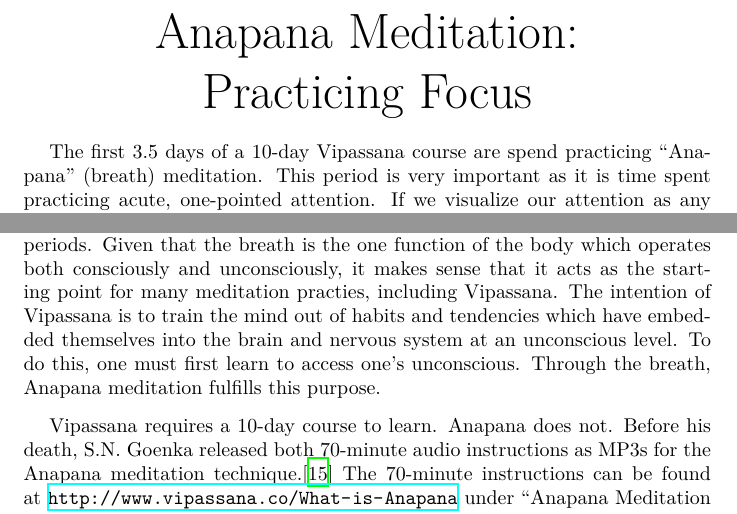
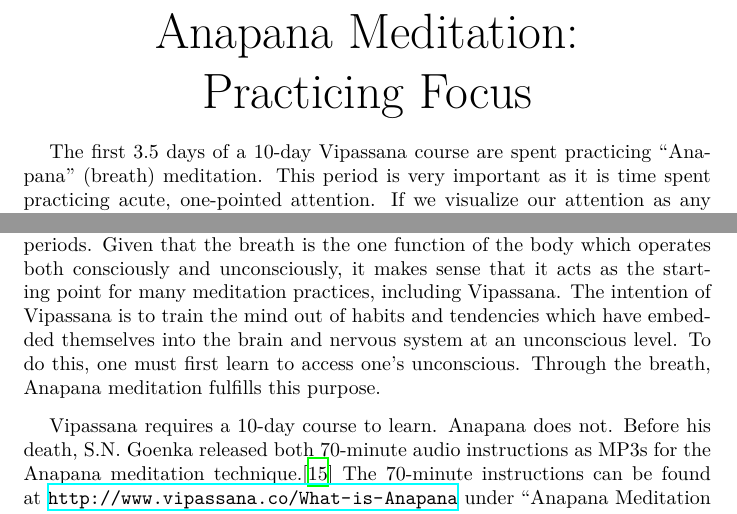
Before and after one commit to deobald/vipassana-for-hackers, a LaTeX document (vipassana-for-hackers.tex): two parts of pages 20 and 23 of 41, joined at a grey line, cut so that both start at the same text. Compiled offline with XeLaTeX; a missing font is replaced by an installed copy or a similar font.

Commit message:
Apply fixes by @sycrat and @liammonahan in the base repo
Co-authored-by: Aaron Blair <aaron@aaronpb.me>
Co-authored-by: Liam Monahan <liam@liammonahan.com>

```diff
--- a/vipassana-for-hackers.tex
+++ b/vipassana-for-hackers.tex
@@ -376,7 +376,7 @@ The above three examples serve as templates with external input guiding one's un
   \Huge{Practicing Focus}
 \end{center}
 
-The first 3.5 days of a 10-day Vipassana course are spend practicing ``Anapana'' (breath) meditation. This period is very important as it is time spent practicing acute, one-pointed attention. If we visualize our attention as any skin (internal or external; lips, nose, nostrils, etc.) covered by the pink triangle in Figure~\ref{fig:burmese-anapana-triangle}, we will get an idea of exactly where one's attention is directed at the beginning of Anapana practice.
+The first 3.5 days of a 10-day Vipassana course are spent practicing ``Anapana'' (breath) meditation. This period is very important as it is time spent practicing acute, one-pointed attention. If we visualize our attention as any skin (internal or external; lips, nose, nostrils, etc.) covered by the pink triangle in Figure~\ref{fig:burmese-anapana-triangle}, we will get an idea of exactly where one's attention is directed at the beginning of Anapana practice.
 
 \begin{figure}[h]
   \centering
@@ -424,7 +424,7 @@ For the rest of this paper, make note of the fact that \textit{distraction} is a
   \LARGE{Anapana: The Bridge}
 \end{center}
 
-At the end of the first day of a 10-day Vipassana course, the breath is described as a bridge ``from the known to the unknown, because respiration is one function of the body that can be either conscious or unconscious, intentional or automatic.'' During the 3-day Anapana session of a 10-day course, students are instructed to \textit{consciously} direct attention toward their breath -- and even gently control the breath for brief periods to maintain attention when the mind won't stop wandering -- until awareness of breath, without force, lasts for extended periods. Given that the breath is the one function of the body which operates both consciously and unconsciously, it makes sense that it acts as the starting point for many meditation practies, including Vipassana. The intention of Vipassana is to train the mind out of habits and tendencies which have embedded themselves into the brain and nervous system at an unconscious level. To do this, one must first learn to access one's unconscious. Through the breath, Anapana meditation fulfills this purpose.
+At the end of the first day of a 10-day Vipassana course, the breath is described as a bridge ``from the known to the unknown, because respiration is one function of the body that can be either conscious or unconscious, intentional or automatic.'' During the 3-day Anapana session of a 10-day course, students are instructed to \textit{consciously} direct attention toward their breath -- and even gently control the breath for brief periods to maintain attention when the mind won't stop wandering -- until awareness of breath, without force, lasts for extended periods. Given that the breath is the one function of the body which operates both consciously and unconsciously, it makes sense that it acts as the starting point for many meditation practices, including Vipassana. The intention of Vipassana is to train the mind out of habits and tendencies which have embedded themselves into the brain and nervous system at an unconscious level. To do this, one must first learn to access one's unconscious. Through the breath, Anapana meditation fulfills this purpose.
 
 Vipassana requires a 10-day course to learn. Anapana does not. Before his death, S.N. Goenka released both 70-minute audio instructions as MP3s for the Anapana meditation technique.\cite{anapana} The 70-minute instructions can be found at \url{http://www.vipassana.co/What-is-Anapana} under ``Anapana Meditation for All'' and come as four 15-minute sessions plus a 10-minute ``daily practice'' session.
 
```
